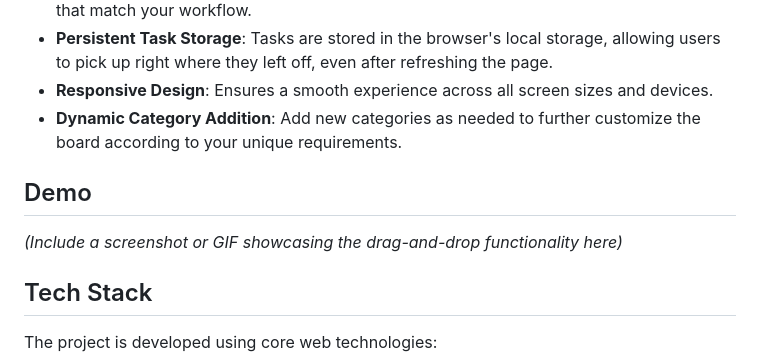
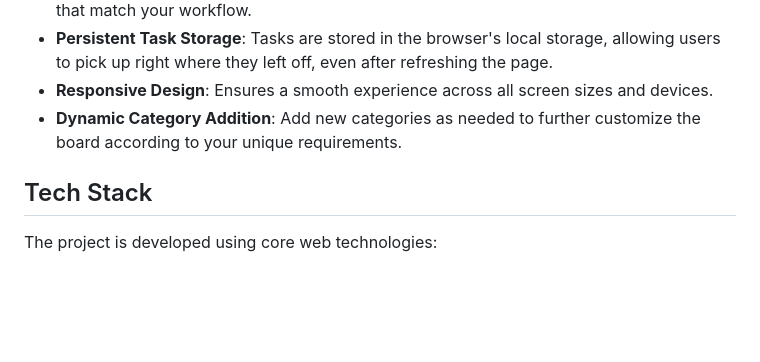
Before and after one commit to vaishnavirajj/Task-Management-Board, a Markdown page: README.md, the part around the change. Rendered like a GitHub page; blank space fills up the shorter version.

```diff
--- a/README.md
+++ b/README.md
@@ -25,10 +25,6 @@ The **Task Management Board** is a web-based application designed to help users
 - **Persistent Task Storage**: Tasks are stored in the browser's local storage, allowing users to pick up right where they left off, even after refreshing the page.
 - **Responsive Design**: Ensures a smooth experience across all screen sizes and devices.
 - **Dynamic Category Addition**: Add new categories as needed to further customize the board according to your unique requirements.
-
-## Demo
-
-*(Include a screenshot or GIF showcasing the drag-and-drop functionality here)*
 
 ## Tech Stack
 
```
